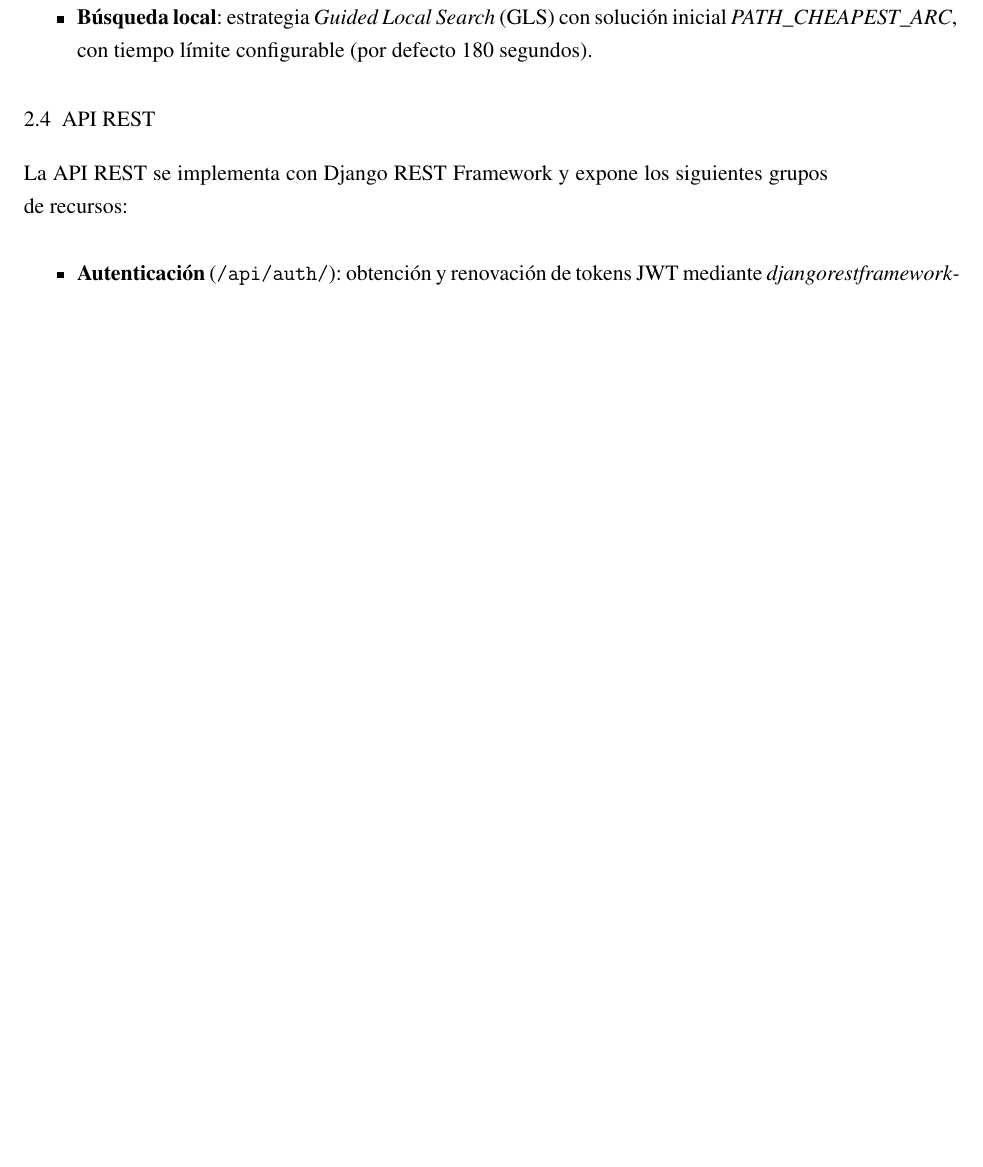
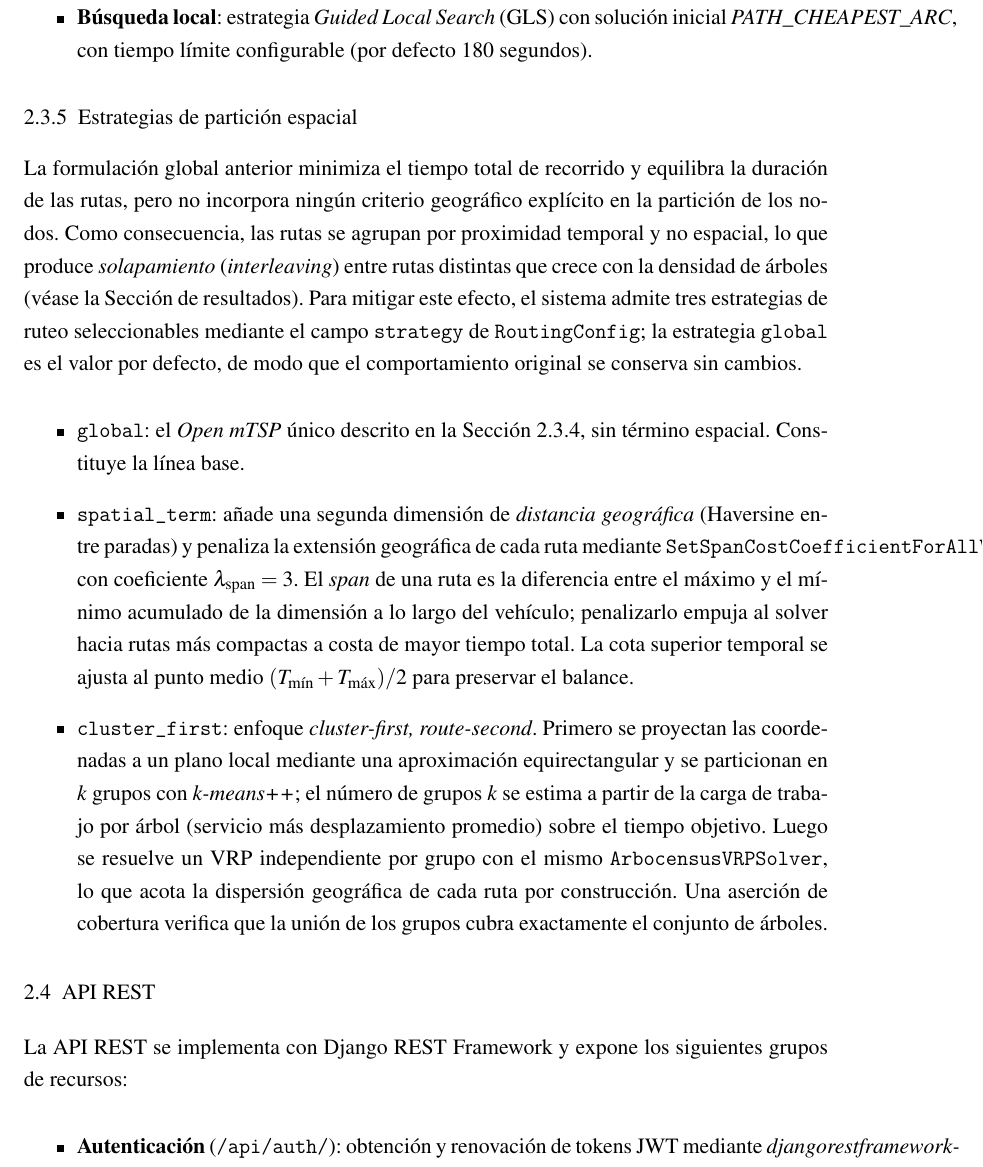
Before and after one commit to AlbertoZuiga/arbocensus, a LaTeX thesis (docs/thesis/main.tex, which reads docs/thesis/secciones/02-diseno.tex): part of page 14 of 18 before the commit and part of page 14 of 19 after it, cut so that both start at the same text, the shorter picture padded with empty space. Compiled offline with pdfLaTeX.

Commit message:
docs: document spatial routing strategies in README and thesis
Co-Authored-By: Claude Sonnet 4.6 <noreply@anthropic.com>

```diff
--- a/docs/thesis/secciones/02-diseno.tex
+++ b/docs/thesis/secciones/02-diseno.tex
@@ -168,6 +168,42 @@ Problem}) con las siguientes características:
         (por defecto 180 segundos).
 \end{itemize}
 
+% ---- 2.3.5 ------------------------------------------------------
+\subsection{Estrategias de partición espacial}
+
+La formulación global anterior minimiza el tiempo total de recorrido y equilibra
+la duración de las rutas, pero no incorpora ningún criterio geográfico explícito
+en la partición de los nodos. Como consecuencia, las rutas se agrupan por
+proximidad temporal y no espacial, lo que produce \textit{solapamiento}
+(\textit{interleaving}) entre rutas distintas que crece con la densidad de árboles
+(véase la Sección de resultados). Para mitigar este efecto, el sistema admite tres
+estrategias de ruteo seleccionables mediante el campo \texttt{strategy} de
+\texttt{RoutingConfig}; la estrategia \texttt{global} es el valor por defecto, de
+modo que el comportamiento original se conserva sin cambios.
+
+\begin{itemize}
+  \item \textbf{\texttt{global}}: el \textit{Open mTSP} único descrito en la
+        Sección~2.3.4, sin término espacial. Constituye la línea base.
+  \item \textbf{\texttt{spatial\_term}}: añade una segunda dimensión de
+        \textit{distancia geográfica} (Haversine entre paradas) y penaliza la
+        extensión geográfica de cada ruta mediante
+        \texttt{SetSpanCostCoefficientForAllVehicles} con coeficiente
+        $\lambda_{\text{span}} = 3$. El \textit{span} de una ruta es la diferencia
+        entre el máximo y el mínimo acumulado de la dimensión a lo largo del
+        vehículo; penalizarlo empuja al solver hacia rutas más compactas a costa
+        de mayor tiempo total. La cota superior temporal se ajusta al punto medio
+        $(T_{\min} + T_{\max})/2$ para preservar el balance.
+  \item \textbf{\texttt{cluster\_first}}: enfoque \textit{cluster-first,
+        route-second}. Primero se proyectan las coordenadas a un plano local
+        mediante una aproximación equirectangular y se particionan en $k$ grupos
+        con \textit{k-means++}; el número de grupos $k$ se estima a partir de la
+        carga de trabajo por árbol (servicio más desplazamiento promedio) sobre el
+        tiempo objetivo. Luego se resuelve un VRP independiente por grupo con el
+        mismo \texttt{ArbocensusVRPSolver}, lo que acota la dispersión geográfica
+        de cada ruta por construcción. Una aserción de cobertura verifica que la
+        unión de los grupos cubra exactamente el conjunto de árboles.
+\end{itemize}
+
 % ---- 2.4 -------------------------------------------------------
 \section{API REST}
 
```
Also changed, not shown: docs/experiments/README.md.
